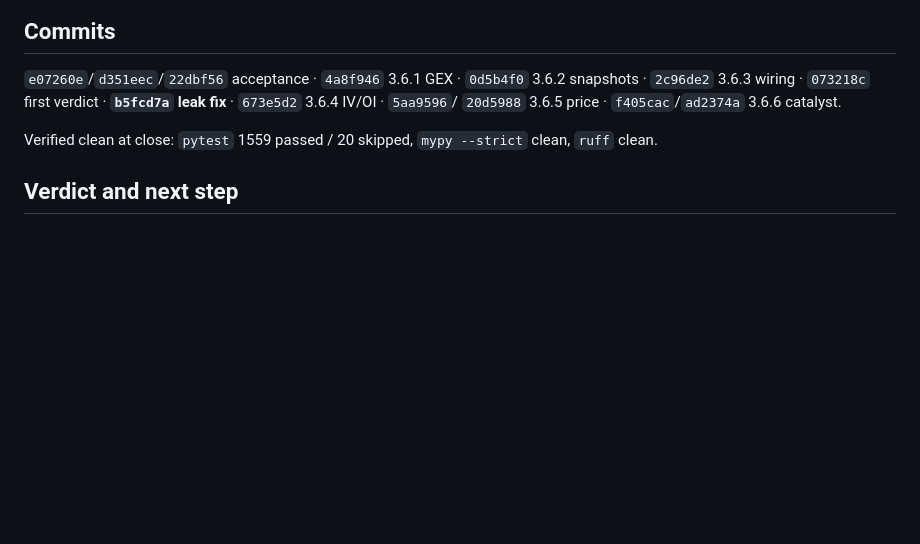
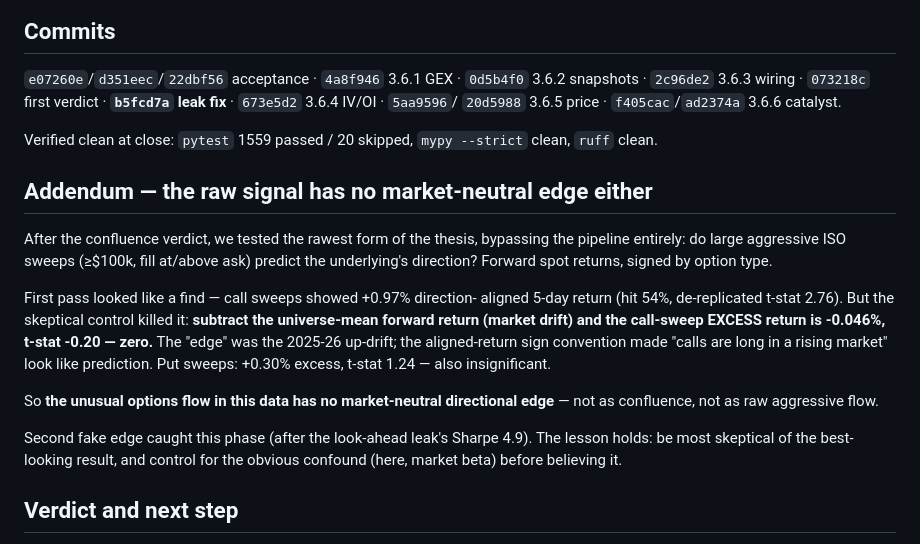
Before and after one commit to BerkayMangal/uoa-detector-, a Markdown page: docs/phase-3.6-closeout.md, the part around the change. Drawn GitHub-style; blank space fills up the shorter version.

Commit message:
Phase 3.6 closeout addendum: raw flow has no market-neutral edge
Pushed past the confluence verdict to the rawest thesis: do aggressive
ISO sweeps predict the underlying? Call sweeps looked predictive
(+0.97%/5d aligned, de-rep t-stat 2.76) but the market-neutral control
killed it — excess return vs the universe mean is -0.046%, t-stat -0.20
(zero). It was 2025-26 up-drift, not signal; the aligned-return sign
convention faked it. Put sweeps insignificant too. Second fake edge
caught this phase. Definitive: no market-neutral directional edge in this
flow data.

```diff
--- a/docs/phase-3.6-closeout.md
+++ b/docs/phase-3.6-closeout.md
@@ -97,6 +97,28 @@ verdict · **`b5fcd7a` leak fix** · `673e5d2` 3.6.4 IV/OI · `5aa9596`/
 Verified clean at close: `pytest` 1559 passed / 20 skipped, `mypy
 --strict` clean, `ruff` clean.
 
+## Addendum — the raw signal has no market-neutral edge either
+
+After the confluence verdict, we tested the rawest form of the thesis,
+bypassing the pipeline entirely: do large aggressive ISO sweeps (≥$100k,
+fill at/above ask) predict the underlying's direction? Forward spot
+returns, signed by option type.
+
+First pass looked like a find — call sweeps showed +0.97% direction-
+aligned 5-day return (hit 54%, de-replicated t-stat 2.76). But the
+skeptical control killed it: **subtract the universe-mean forward return
+(market drift) and the call-sweep EXCESS return is -0.046%, t-stat
+-0.20 — zero.** The "edge" was the 2025-26 up-drift; the aligned-return
+sign convention made "calls are long in a rising market" look like
+prediction. Put sweeps: +0.30% excess, t-stat 1.24 — also insignificant.
+
+So **the unusual options flow in this data has no market-neutral
+directional edge** — not as confluence, not as raw aggressive flow.
+
+Second fake edge caught this phase (after the look-ahead leak's Sharpe
+4.9). The lesson holds: be most skeptical of the best-looking result, and
+control for the obvious confound (here, market beta) before believing it.
+
 ## Verdict and next step
 
 **Track B (gamma-squeeze confluence) does not have a robust edge derivable
```
